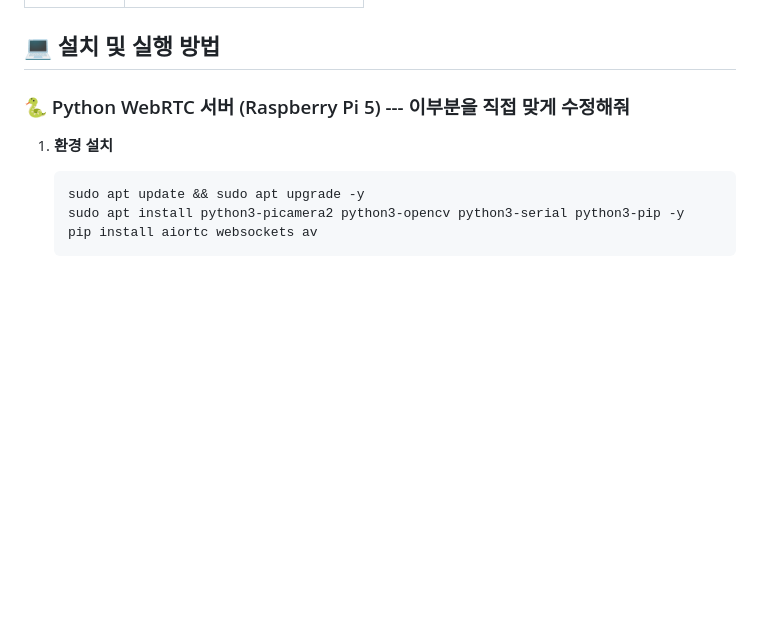
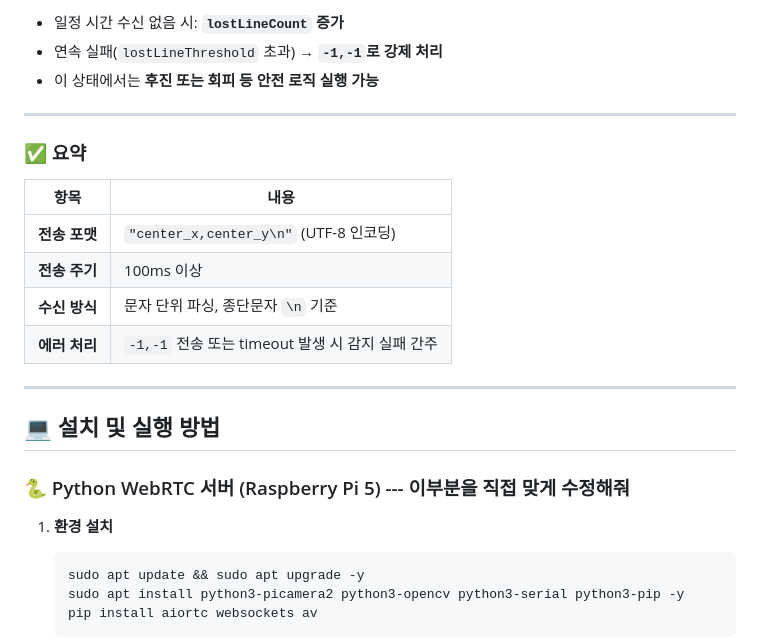
Before and after one commit to YUNCHANGHYEOK/RC_Project, a Markdown page: README.md, the part around the change printed below. GitHub-like rendering; blank space fills up the shorter version.

```diff
--- a/README.md
+++ b/README.md
@@ -111,3 +184,20 @@
+- 일정 시간 수신 없음 시: **`lostLineCount` 증가**
+- 연속 실패(`lostLineThreshold` 초과) → **`-1,-1`로 강제 처리**
+- 이 상태에서는 **후진 또는 회피 등 안전 로직 실행 가능**
+
+---
+
+### ✅ 요약
+
+| 항목 | 내용 |
+|------|------|
+| **전송 포맷** | `"center_x,center_y\n"` (UTF-8 인코딩) |
+| **전송 주기** | 100ms 이상 |
+| **수신 방식** | 문자 단위 파싱, 종단문자 `\n` 기준 |
+| **에러 처리** | `-1,-1` 전송 또는 timeout 발생 시 감지 실패 간주 |
+
+---
+
 
 ## 💻 설치 및 실행 방법
 
```
Also changed, not shown: other parts of README.md (+81 -8 lines).
